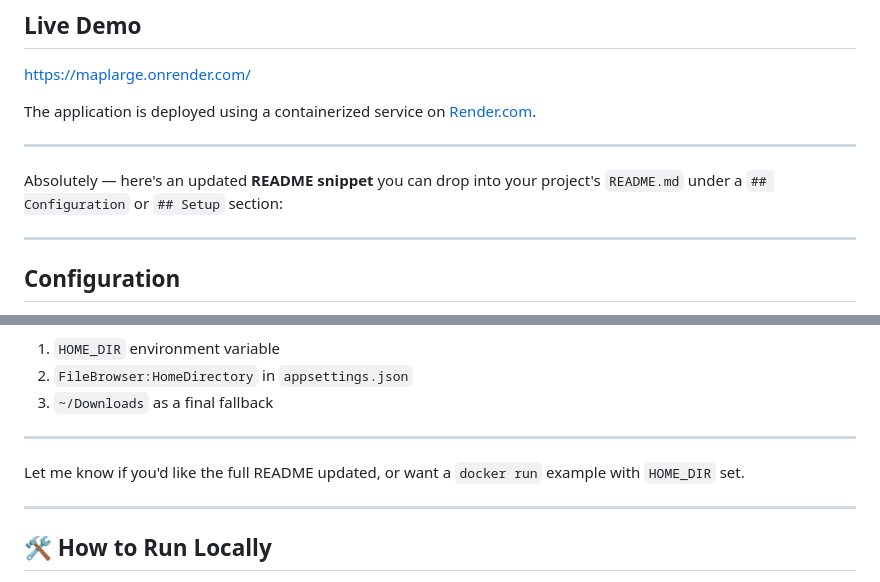
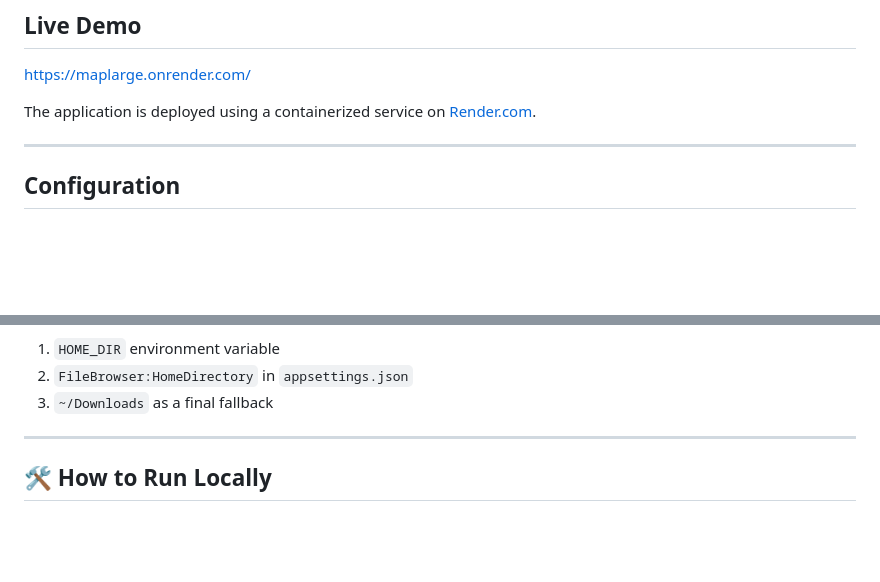
Before and after one commit to GeoBradDev/MapLarge, a Markdown page: README.md, 2 parts joined by grey strips. Rendered like a GitHub page; blank space fills up the shorter version.

Commit message:
Update README.md
code cleanup

```diff
--- a/README.md
+++ b/README.md
@@ -22,10 +22,6 @@ This project implements a minimalist file browser using **C# (ASP.NET Core)** fo
  [https://maplarge.onrender.com/](https://maplarge.onrender.com/)
 
 The application is deployed using a containerized service on [Render.com](https://render.com).
-
----
-
-Absolutely — here's an updated **README snippet** you can drop into your project's `README.md` under a `## Configuration` or `## Setup` section:
 
 ---
 
@@ -58,11 +54,6 @@ The application will prioritize:
 1. `HOME_DIR` environment variable
 2. `FileBrowser:HomeDirectory` in `appsettings.json`
 3. `~/Downloads` as a final fallback
-
----
-
-Let me know if you'd like the full README updated, or want a `docker run` example with `HOME_DIR` set.
-
 
 ---
 
```
